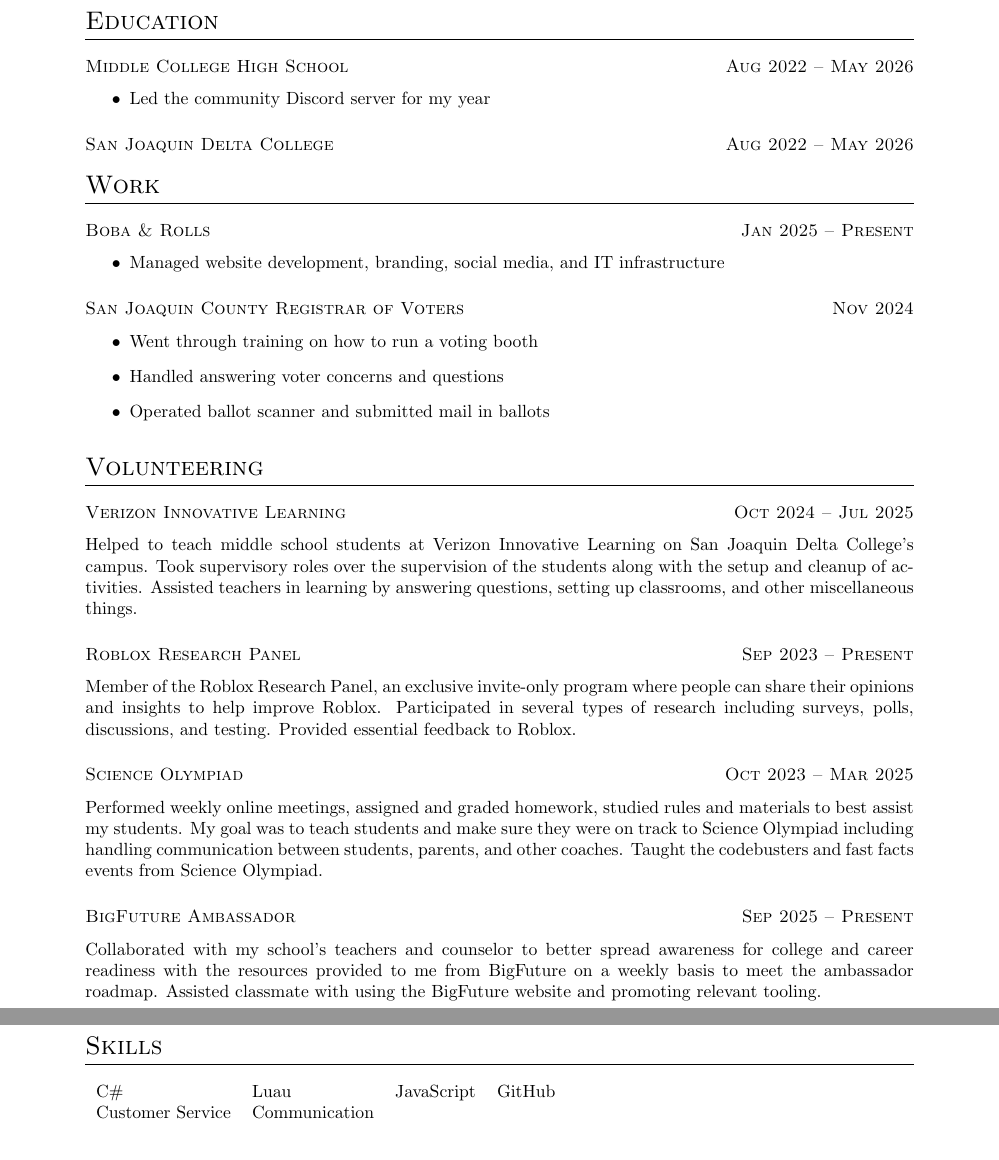
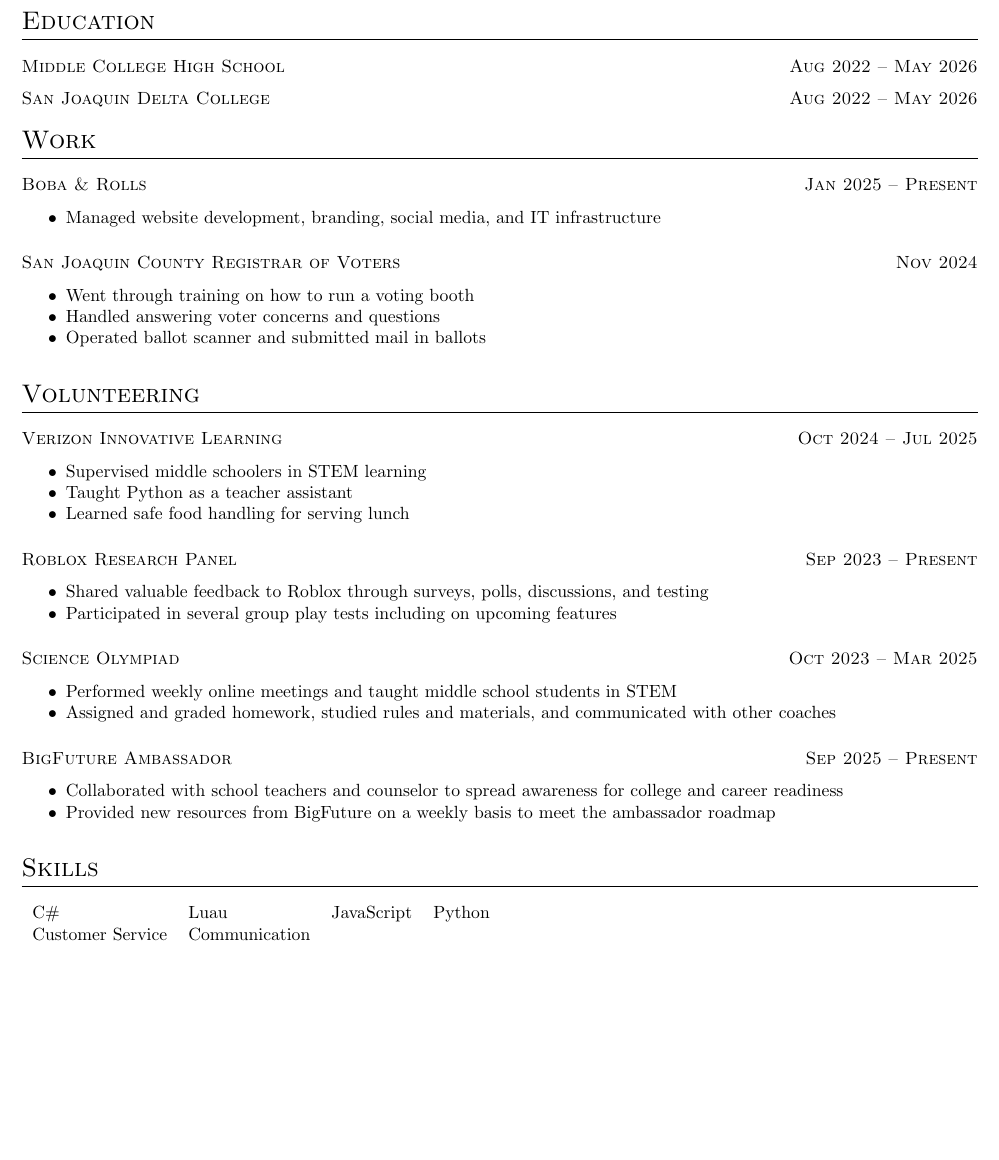
Before and after one commit to RyanLua/Resume, a LaTeX CV (cv.tex, which reads my_cv.cls): two parts of pages 1 and 2 of 2 before the commit and part of the page after it, the two joined at a grey line, cut so that both start at the same text, the shorter picture padded with empty space. Compiled offline with pdfLaTeX.

Commit message:
Use bullets

```diff
--- a/cv.tex
+++ b/cv.tex
@@ -12,9 +15,6 @@
 \section{Education}
 
 \datedsubsection{Middle College High School}{Aug 2022 -- May 2026}
-\begin{itemize}
-    \item Led the community Discord server for my year
-\end{itemize}
 
 \datedsubsection{San Joaquin Delta College}{Aug 2022 -- May 2026}
 
@@ -35,20 +35,33 @@
 \section{Volunteering}
 
 \datedsubsection{Verizon Innovative Learning}{Oct 2024 -- Jul 2025}
-Helped to teach middle school students at Verizon Innovative Learning on San Joaquin Delta College's campus. Took supervisory roles over the supervision of the students along with the setup and cleanup of activities. Assisted teachers in learning by answering questions, setting up classrooms, and other miscellaneous things.
+\begin{itemize}
+    \item Supervised middle schoolers in STEM learning
+    \item Taught Python as a teacher assistant
+    \item Learned safe food handling for serving lunch
+\end{itemize}
 
 \datedsubsection{Roblox Research Panel}{Sep 2023 -- Present}
-Member of the Roblox Research Panel, an exclusive invite-only program where people can share their opinions and insights to help improve Roblox. Participated in several types of research including surveys, polls, discussions, and testing. Provided essential feedback to Roblox.
+\begin{itemize}
+    \item Shared valuable feedback to Roblox through surveys, polls, discussions, and testing
+    \item Participated in several group play tests including on upcoming features
+\end{itemize}
 
 \datedsubsection{Science Olympiad}{Oct 2023 -- Mar 2025}
-Performed weekly online meetings, assigned and graded homework, studied rules and materials to best assist my students. My goal was to teach students and make sure they were on track to Science Olympiad including handling communication between students, parents, and other coaches. Taught the codebusters and fast facts events from Science Olympiad.
+\begin{itemize}
+    \item Performed weekly online meetings and taught middle school students in STEM
+    \item Assigned and graded homework, studied rules and materials, and communicated with other coaches
+\end{itemize}
 
 \datedsubsection{BigFuture Ambassador}{Sep 2025 -- Present}
-Collaborated with my school's teachers and counselor to better spread awareness for college and career readiness with the resources provided to me from BigFuture on a weekly basis to meet the ambassador roadmap. Assisted classmate with using the BigFuture website and promoting relevant tooling.
+\begin{itemize}
+    \item Collaborated with school teachers and counselor to spread awareness for college and career readiness
+    \item Provided new resources from BigFuture on a weekly basis to meet the ambassador roadmap
+\end{itemize}
 
 \section{Skills}
 \begin{tabular}{l l l l}
-C\# & Luau & JavaScript & GitHub \\
+C\# & Luau & JavaScript & Python \\
 Customer Service & Communication
 \end{tabular}
 
--- a/my_cv.cls
+++ b/my_cv.cls
@@ -33,11 +33,3 @@
         }%
     }%
 }
-
-\newcommand{\workitems}[3]{%
-    \begin{itemize}
-    \item #1
-    \item #2
-    \item #3
-    \end{itemize}%
-}
```
Also changed, not shown: cv.tex (11 more changed lines).
